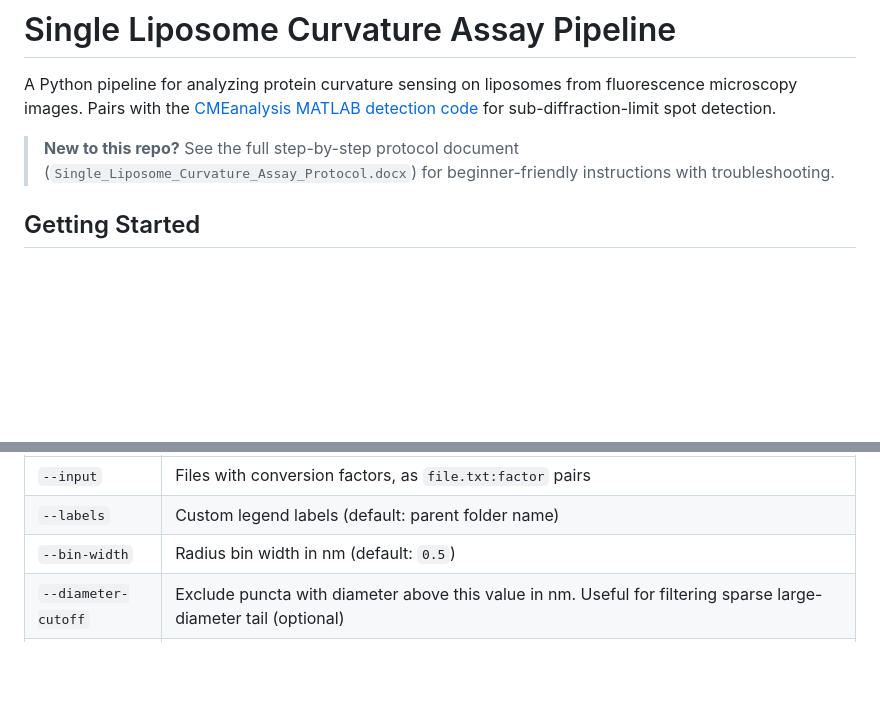
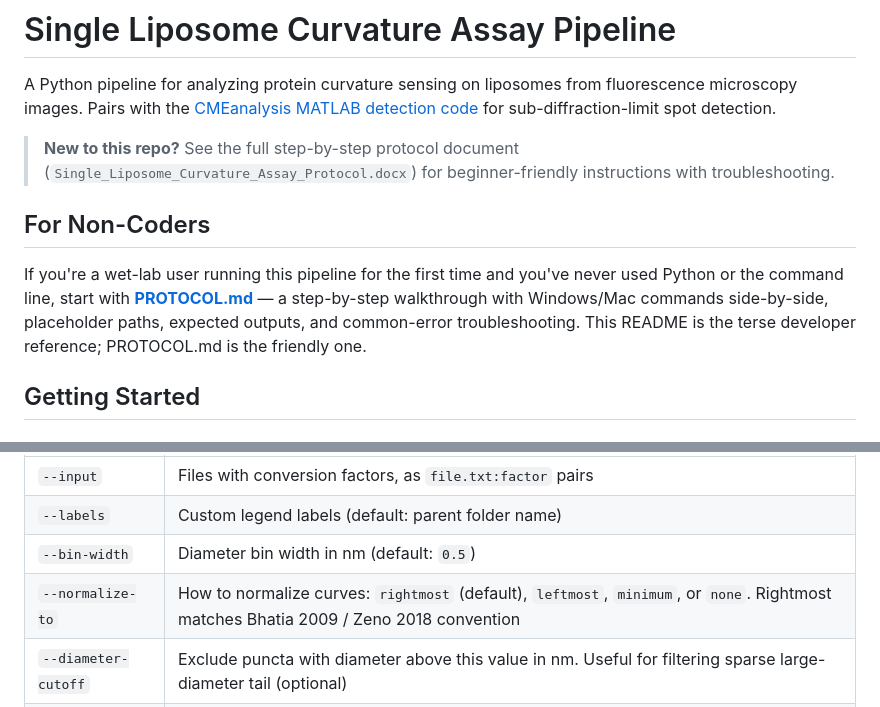
Before and after one commit to slele225/liposome-curvature-assay, a Markdown page: README.md, 2 parts joined by grey strips. Drawn GitHub-style; blank space fills up the shorter version.

Commit message:
Add PROTOCOL.md for non-coding users

```diff
--- a/README.md
+++ b/README.md
@@ -8,6 +8,15 @@ for sub-diffraction-limit spot detection.
 > **New to this repo?** See the full step-by-step protocol document
 > (`Single_Liposome_Curvature_Assay_Protocol.docx`) for beginner-friendly
 > instructions with troubleshooting.
+
+## For Non-Coders
+
+If you're a wet-lab user running this pipeline for the first time and
+you've never used Python or the command line, start with
+**[PROTOCOL.md](PROTOCOL.md)** — a step-by-step walkthrough with
+Windows/Mac commands side-by-side, placeholder paths, expected outputs,
+and common-error troubleshooting. This README is the terse developer
+reference; PROTOCOL.md is the friendly one.
 
 ## Getting Started
 
@@ -362,7 +371,8 @@ python plot_overlay.py \
 |-----------------|---------|
 | `--input`       | Files with conversion factors, as `file.txt:factor` pairs |
 | `--labels`      | Custom legend labels (default: parent folder name) |
-| `--bin-width`   | Radius bin width in nm (default: `0.5`) |
+| `--bin-width`   | Diameter bin width in nm (default: `0.5`) |
+| `--normalize-to` | How to normalize curves: `rightmost` (default), `leftmost`, `minimum`, or `none`. Rightmost matches Bhatia 2009 / Zeno 2018 convention |
 | `--diameter-cutoff` | Exclude puncta with diameter above this value in nm. Useful for filtering sparse large-diameter tail (optional) |
 | `--y-pad`       | Y-axis padding factor around the plotted bin means range. Default 0.3 (30%). Lower values (e.g., 0.1) zoom in tighter on the trend (optional) |
 | `--output-name` | Output filename (default: `normalized_curvature_overlay.png`) |
```
Also changed, not shown: PROTOCOL.md (added, +358 -0 lines).
